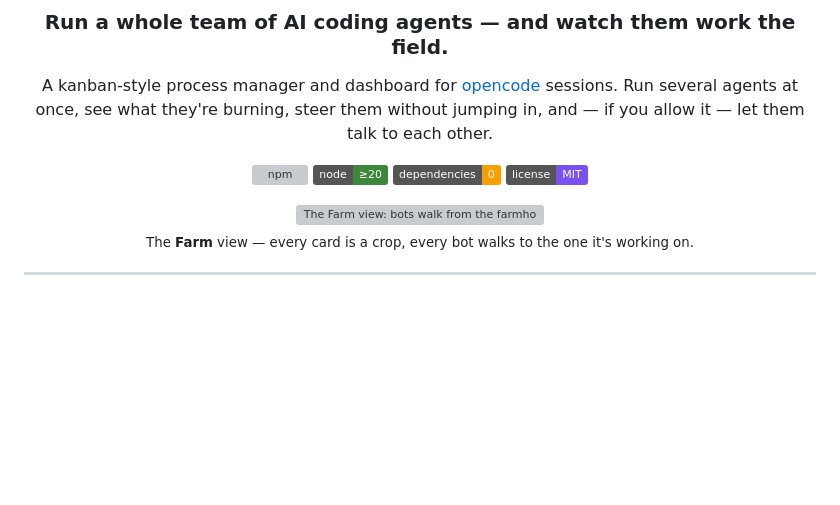
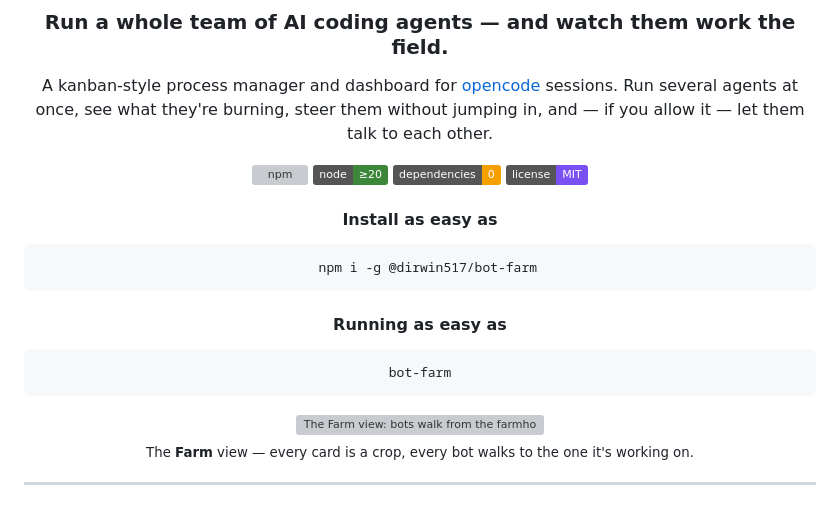
Before and after one commit to dirwin517/bot-farm, a Markdown page: README.md, the part around the change. GitHub-like rendering; badges without logos; blank space fills up the shorter version; grey boxes are pictures that could not be loaded.

Commit message:
update install/run commands

````diff
--- a/README.md
+++ b/README.md
@@ -12,6 +12,15 @@ and — if you allow it — let them talk to each other.
 [![node](https://img.shields.io/badge/node-%E2%89%A520-3c873a)](https://nodejs.org)
 [![dependencies](https://img.shields.io/badge/dependencies-0-f59f00)](package.json)
 [![license](https://img.shields.io/badge/license-MIT-7950f2)](LICENSE)
+
+#### Install as easy as
+```
+  npm i -g @dirwin517/bot-farm
+```
+#### Running as easy as
+```
+bot-farm
+```
 
 <img src="imgs/FARM.png" alt="The Farm view: bots walk from the farmhouse to the crops they're working on" width="100%">
 
````
